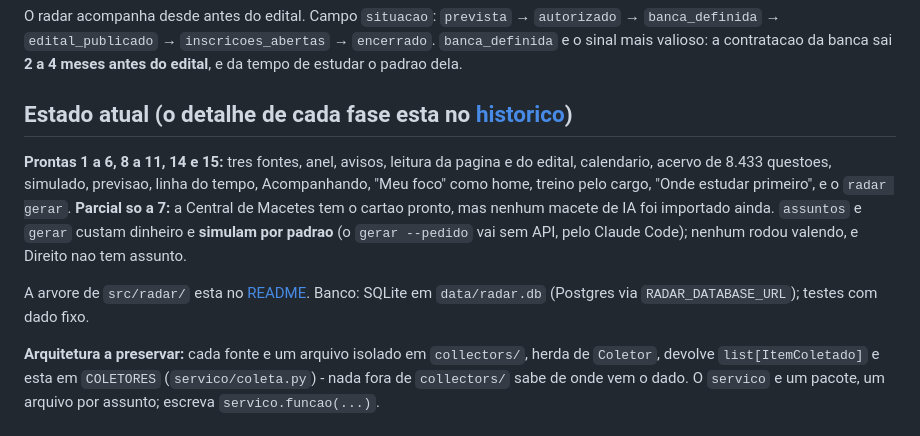
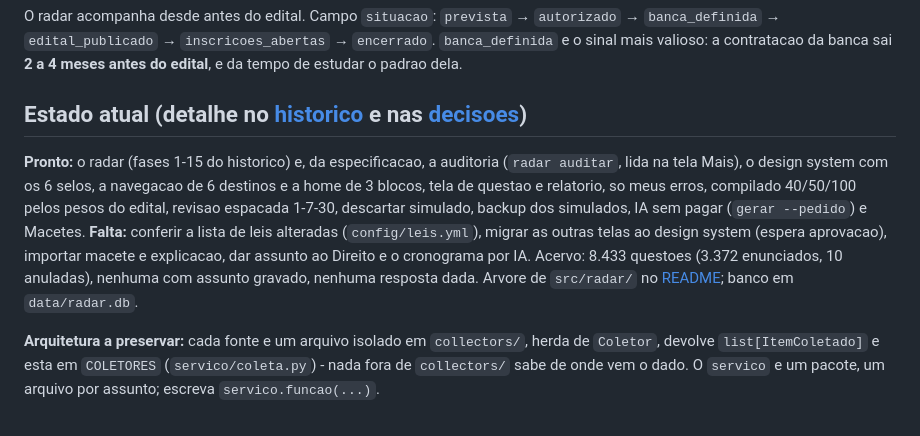
Before and after one commit to Gabrielrosasilva/Projeto-Concurso, a Markdown page: CLAUDE.md, the part around the change. Rendered like a GitHub page.

```diff
--- a/CLAUDE.md
+++ b/CLAUDE.md
@@ -96,18 +96,18 @@ O radar acompanha desde antes do edital. Campo `situacao`: `prevista` →
 `encerrado`. `banca_definida` e o sinal mais valioso: a contratacao da banca
 sai **2 a 4 meses antes do edital**, e da tempo de estudar o padrao dela.
 
-## Estado atual (o detalhe de cada fase esta no [historico](docs/historico.md))
+## Estado atual (detalhe no [historico](docs/historico.md) e nas [decisoes](docs/decisoes.md))
 
-**Prontas 1 a 6, 8 a 11, 14 e 15:** tres fontes, anel, avisos, leitura da
-pagina e do edital, calendario, acervo de 8.433 questoes, simulado, previsao,
-linha do tempo, Acompanhando, "Meu foco" como home, treino pelo cargo, "Onde
-estudar primeiro", e o `radar gerar`. **Parcial so a 7:** a Central de Macetes
-tem o cartao pronto, mas nenhum macete de IA foi importado ainda. `assuntos` e
-`gerar` custam dinheiro e **simulam por padrao** (o `gerar --pedido` vai sem
-API, pelo Claude Code); nenhum rodou valendo, e Direito nao tem assunto.
-
-A arvore de `src/radar/` esta no [README](README.md). Banco: SQLite em
-`data/radar.db` (Postgres via `RADAR_DATABASE_URL`); testes com dado fixo.
+**Pronto:** o radar (fases 1-15 do historico) e, da especificacao, a auditoria
+(`radar auditar`, lida na tela Mais), o design system com os 6 selos, a navegacao
+de 6 destinos e a home de 3 blocos, tela de questao e relatorio, so meus erros,
+compilado 40/50/100 pelos pesos do edital, revisao espacada 1-7-30, descartar
+simulado, backup dos simulados, IA sem pagar (`gerar --pedido`) e Macetes.
+**Falta:** conferir a lista de leis alteradas (`config/leis.yml`), migrar as
+outras telas ao design system (espera aprovacao), importar macete e explicacao,
+dar assunto ao Direito e o cronograma por IA. Acervo: 8.433 questoes (3.372
+enunciados, 10 anuladas), nenhuma com assunto gravado, nenhuma resposta dada.
+Arvore de `src/radar/` no [README](README.md); banco em `data/radar.db`.
 
 **Arquitetura a preservar:** cada fonte e um arquivo isolado em `collectors/`,
 herda de `Coletor`, devolve `list[ItemColetado]` e esta em `COLETORES`
```
Also changed, not shown: docs/decisoes.md (+17 -0 lines).
